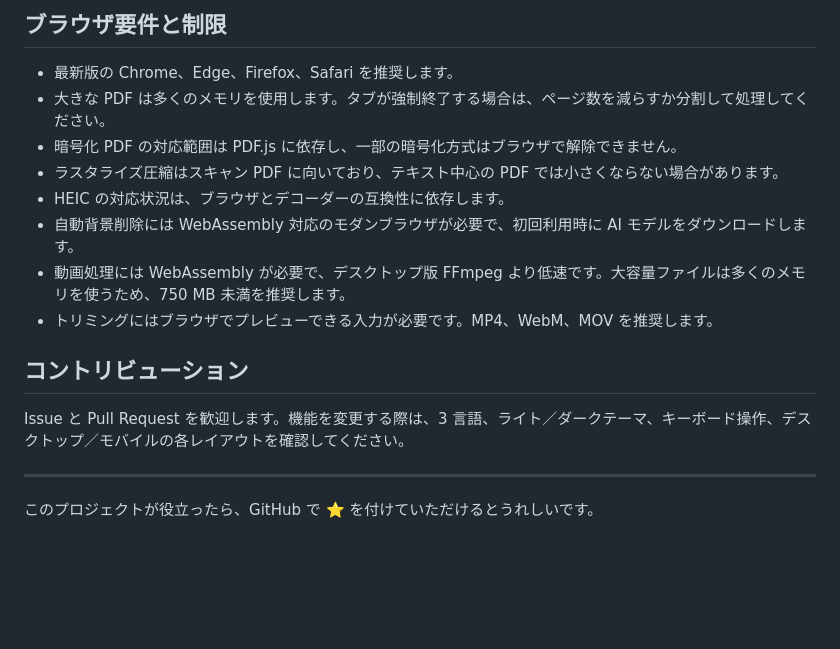
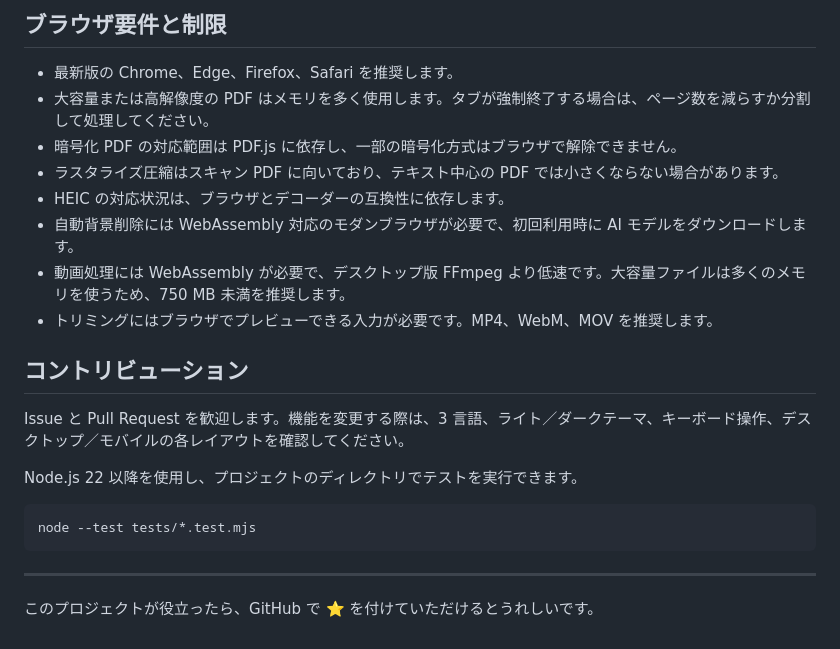
Before and after one commit to YenYuY/YYPDFTools, a Markdown page: README.ja.md, the part around one of its changes. Drawn GitHub-style; blank space fills up the shorter version.

````diff
--- a/README.ja.md
+++ b/README.ja.md
@@ -140,7 +150,7 @@ YYPDFTools/
 ## ブラウザ要件と制限
 
 - 最新版の Chrome、Edge、Firefox、Safari を推奨します。
-- 大きな PDF は多くのメモリを使用します。タブが強制終了する場合は、ページ数を減らすか分割して処理してください。
+- 大容量または高解像度の PDF はメモリを多く使用します。タブが強制終了する場合は、ページ数を減らすか分割して処理してください。
 - 暗号化 PDF の対応範囲は PDF.js に依存し、一部の暗号化方式はブラウザで解除できません。
 - ラスタライズ圧縮はスキャン PDF に向いており、テキスト中心の PDF では小さくならない場合があります。
 - HEIC の対応状況は、ブラウザとデコーダーの互換性に依存します。
@@ -152,6 +162,12 @@ YYPDFTools/
 
 Issue と Pull Request を歓迎します。機能を変更する際は、3 言語、ライト／ダークテーマ、キーボード操作、デスクトップ／モバイルの各レイアウトを確認してください。
 
+Node.js 22 以降を使用し、プロジェクトのディレクトリでテストを実行できます。
+
+```sh
+node --test tests/*.test.mjs
+```
+
 ---
 
 このプロジェクトが役立ったら、GitHub で ⭐ を付けていただけるとうれしいです。
````
Also changed, not shown: other parts of README.ja.md (+29 -19 lines), README.en.md (+36 -20 lines), README.md (+36 -20 lines), docs/images/yyypdftools-desktop-en.jpg, docs/images/yyypdftools-desktop-ja.jpg, docs/images/yyypdftools-desktop-zh-tw.jpg.
